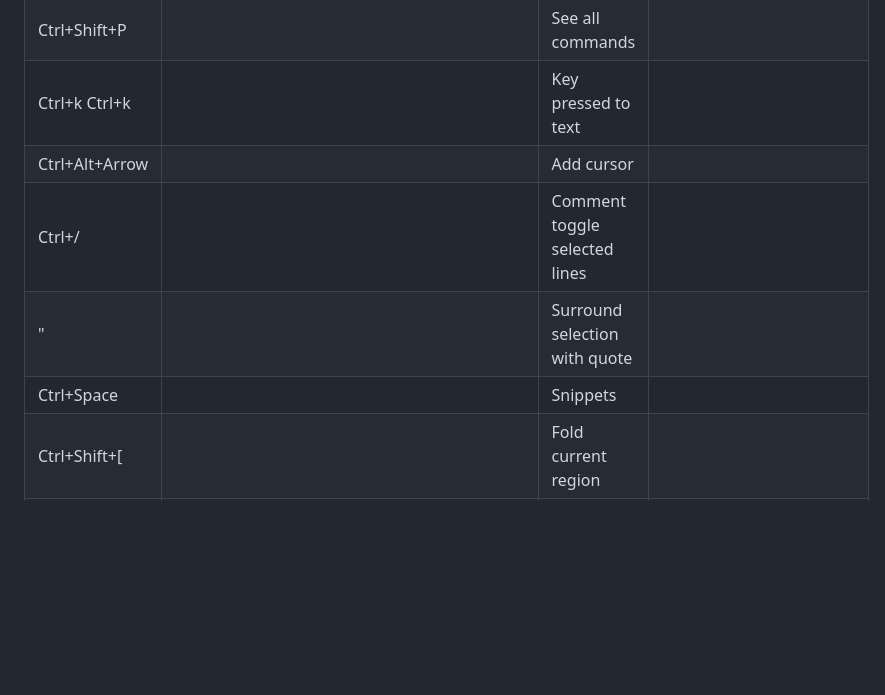
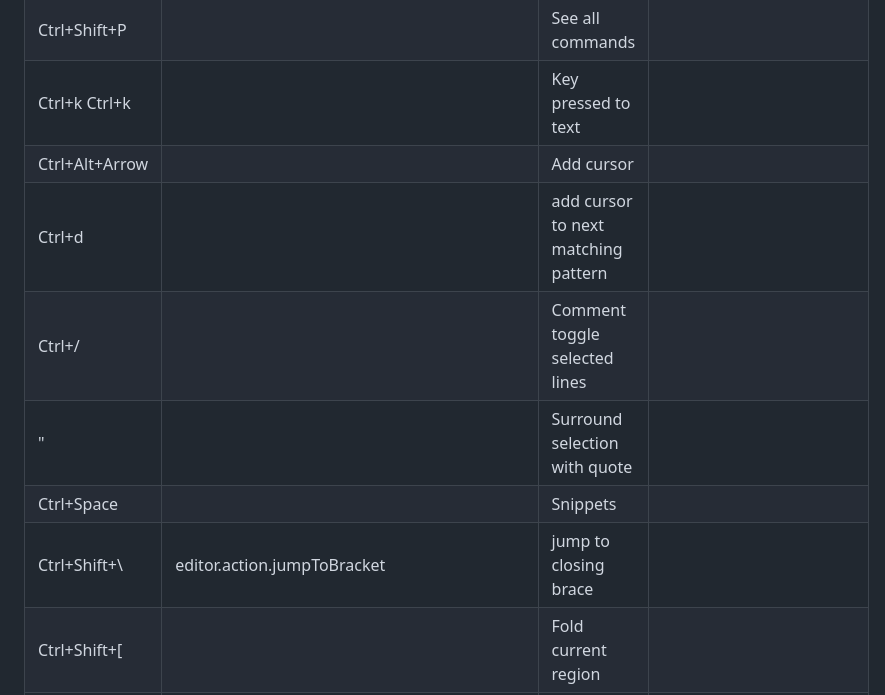
Before and after one commit to tolo38/usefull, a Markdown page: all/vscode.use.md, the part around the change. Rendered like a GitHub page; folded sections open; blank space fills up the shorter version.

```diff
--- a/all/vscode.use.md
+++ b/all/vscode.use.md
@@ -15,9 +15,11 @@ Hotkeys
 |Ctrl+Shift+P||See all commands|
 |Ctrl+k Ctrl+k||Key pressed to text|
 |Ctrl+Alt+Arrow||Add cursor|
+|Ctrl+d||add cursor to next matching pattern|
 |Ctrl+/||Comment toggle selected lines|
 |"||Surround selection with quote|
 |Ctrl+Space||Snippets|
+|Ctrl+Shift+\\ |editor.action.jumpToBracket| jump to closing brace|
 |Ctrl+Shift+[||  Fold current region|
 |Ctrl+Shift+]||Unfold current region|
 |Ctrl+K Z|workbench.action.toggleZenMode|Zen Mode
```
